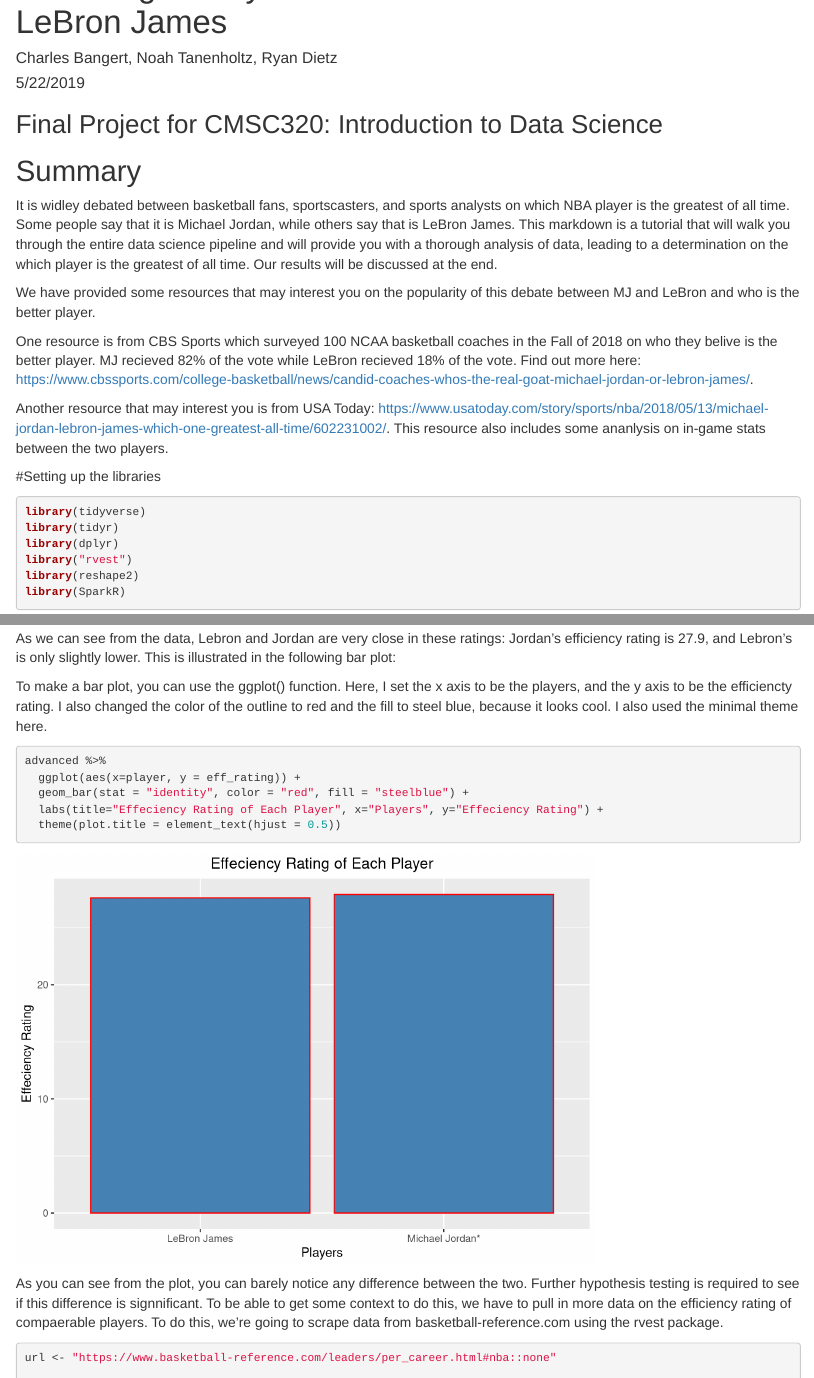
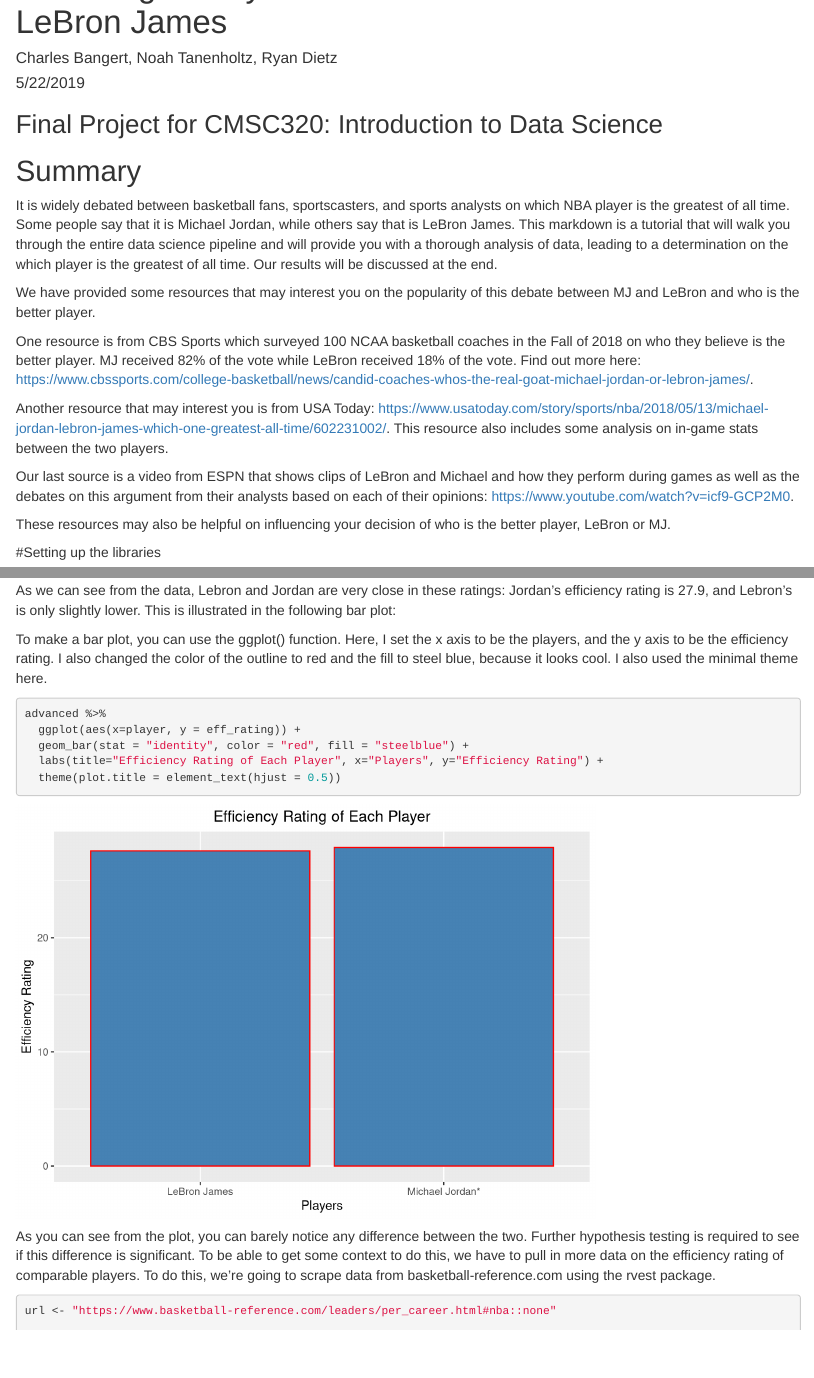
Before and after one commit to CJBangert/MJ-vs-Lebron, an R Markdown document (finalproj.Rmd): the page in a window 1100 px wide, from 60 px down, and a second part further down, joined at a grey line. Rendered offline with R 4.5, knitr and Pandoc, with nearby package versions; some code elsewhere in the file could not run offline.

Commit message:
Need 5 more words

````diff
--- a/finalproj.Rmd
+++ b/finalproj.Rmd
@@ -14,13 +14,18 @@ knitr::opts_chunk$set(echo = TRUE)
 ## Final Project for CMSC320: Introduction to Data Science
 
 # Summary
-It is widley debated between basketball fans, sportscasters, and sports analysts on which NBA player is the greatest of all time. Some people say that it is Michael Jordan, while others say that is LeBron James. This markdown is a tutorial that will walk you through the entire data science pipeline and will provide you with a thorough analysis of data, leading to a determination on the which player is the greatest of all time. Our results will be discussed at the end.
+It is widely debated between basketball fans, sportscasters, and sports analysts on which NBA player is the greatest of all time. Some people say that it is Michael Jordan, while others say that is LeBron James. This markdown is a tutorial that will walk you through the entire data science pipeline and will provide you with a thorough analysis of data, leading to a determination on the which player is the greatest of all time. Our results will be discussed at the end.
 
 We have provided some resources that may interest you on the popularity of this debate between MJ and LeBron and who is the better player.
 
-One resource is from CBS Sports which surveyed 100 NCAA basketball coaches in the Fall of 2018 on who they belive is the better player. MJ recieved 82% of the vote while LeBron recieved 18% of the vote. Find out more here: https://www.cbssports.com/college-basketball/news/candid-coaches-whos-the-real-goat-michael-jordan-or-lebron-james/.
+One resource is from CBS Sports which surveyed 100 NCAA basketball coaches in the Fall of 2018 on who they believe is the better player. MJ received 82% of the vote while LeBron received 18% of the vote. Find out more here: https://www.cbssports.com/college-basketball/news/candid-coaches-whos-the-real-goat-michael-jordan-or-lebron-james/.
 
-Another resource that may interest you is from USA Today: https://www.usatoday.com/story/sports/nba/2018/05/13/michael-jordan-lebron-james-which-one-greatest-all-time/602231002/. This resource also includes some ananlysis on in-game stats between the two players.
+Another resource that may interest you is from USA Today: https://www.usatoday.com/story/sports/nba/2018/05/13/michael-jordan-lebron-james-which-one-greatest-all-time/602231002/. This resource also includes some analysis on in-game stats between the two players.
+
+Our last source is a video from ESPN that shows clips of LeBron and Michael and how they perform during games as well as the debates on this argument from their analysts based on each of their opinions: https://www.youtube.com/watch?v=icf9-GCP2M0.
+
+These resources may also be helpful on influencing your decision of who is the better player, LeBron or MJ.
+
 
 #Setting up the libraries
 
@@ -183,18 +188,18 @@ $$\frac{(Points + Rebounds + Assists + Steals + Blocks + MissedFieldGoals + Miss
 As we can see from the data, Lebron and Jordan are very close in these ratings: Jordan's efficiency rating is 27.9, and Lebron's is only slightly lower. This is illustrated in the following bar plot:
 
 
-To make a bar plot, you can use the ggplot() function. Here, I set the x axis to be the players, and the y axis to be the efficiencty rating. I also changed the color of the outline to red and the fill to steel blue, because it looks cool. I also used the minimal theme here.
+To make a bar plot, you can use the ggplot() function. Here, I set the x axis to be the players, and the y axis to be the efficiency rating. I also changed the color of the outline to red and the fill to steel blue, because it looks cool. I also used the minimal theme here.
 
 ```{r plottingMJvsJordan}
 advanced %>%
   ggplot(aes(x=player, y = eff_rating)) +
   geom_bar(stat = "identity", color = "red", fill = "steelblue") +
-  labs(title="Effeciency Rating of Each Player", x="Players", y="Effeciency Rating") +
+  labs(title="Efficiency Rating of Each Player", x="Players", y="Efficiency Rating") +
   theme(plot.title = element_text(hjust = 0.5))
 
 ```
 
-As you can see from the plot, you can barely notice any difference between the two. Further hypothesis testing is required to see if this difference is signnificant. To be able to get some context to do this, we have to pull in more data on the efficiency rating of compaerable players. To do this, we're going to scrape data from basketball-reference.com using the rvest package.
+As you can see from the plot, you can barely notice any difference between the two. Further hypothesis testing is required to see if this difference is significant. To be able to get some context to do this, we have to pull in more data on the efficiency rating of comparable players. To do this, we're going to scrape data from basketball-reference.com using the rvest package.
 
 
 ```{r scrape_data, warning=FALSE, message=FALSE}
````
Also changed, not shown: index.html, finalproj.Rmd (13 more changed lines).
